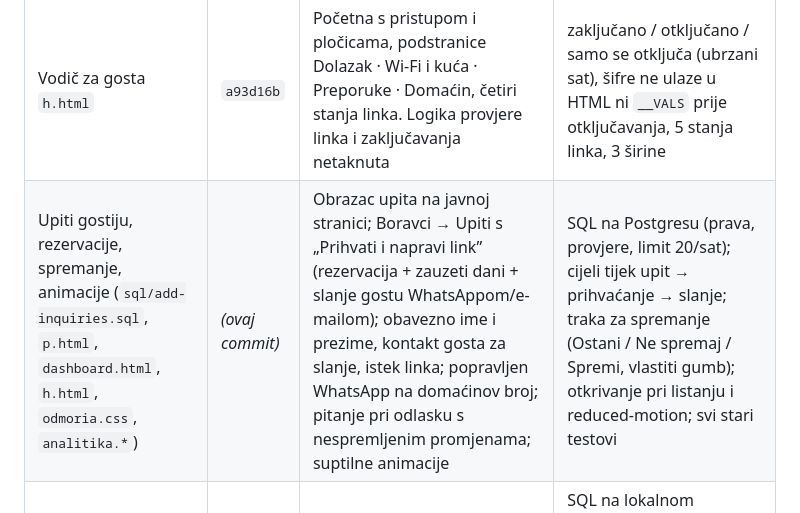
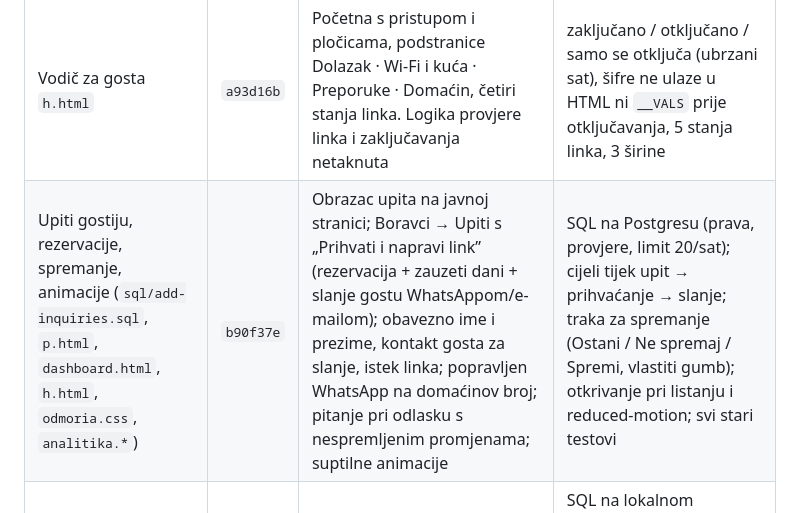
Before and after one commit to gzfbgprzt6-ui/guestflow, a Markdown page: docs/napredak.md, the part around the change. Rendered like a GitHub page.

Commit message:
napredak: hash commita za upite i animacije
Co-Authored-By: Claude Opus 5.5 <noreply@anthropic.com>
Claude-Session: https://claude.ai/code/session_01LZRHpEhoLJ5bxcnfDw6Yvh

```diff
--- a/docs/napredak.md
+++ b/docs/napredak.md
@@ -25,7 +25,7 @@ je samo pregled posla. Ništa od ovoga nije u produkciji — sve je na grani
 | Javna stranica `p.html` | `f74eb84` | Novi izgled prema fazi A; sva logika ista (kalendar, razmaci, poruke, karta, galerija, statistika) | 6 širina, puni i prazan objekt, nepostojeći link, cijeli tijek upita, galerija 1–6 fotografija |
 | Dashboard `dashboard.html` | `62f3305` | Novi izgled prema fazi B i navigacija po grupama (Pregled · Objekt · Boravci · Linkovi i QR + Pretplata), donja traka na mobitelu. Logika panela netaknuta | svih 17 panela na 4 širine, pamćenje podtaba, traka za spremanje, donja traka |
 | Vodič za gosta `h.html` | `a93d16b` | Početna s pristupom i pločicama, podstranice Dolazak · Wi-Fi i kuća · Preporuke · Domaćin, četiri stanja linka. Logika provjere linka i zaključavanja netaknuta | zaključano / otključano / samo se otključa (ubrzani sat), šifre ne ulaze u HTML ni `__VALS` prije otključavanja, 5 stanja linka, 3 širine |
-| Upiti gostiju, rezervacije, spremanje, animacije (`sql/add-inquiries.sql`, `p.html`, `dashboard.html`, `h.html`, `odmoria.css`, `analitika.*`) | *(ovaj commit)* | Obrazac upita na javnoj stranici; Boravci → Upiti s „Prihvati i napravi link” (rezervacija + zauzeti dani + slanje gostu WhatsAppom/e-mailom); obavezno ime i prezime, kontakt gosta za slanje, istek linka; popravljen WhatsApp na domaćinov broj; pitanje pri odlasku s nespremljenim promjenama; suptilne animacije | SQL na Postgresu (prava, provjere, limit 20/sat); cijeli tijek upit → prihvaćanje → slanje; traka za spremanje (Ostani / Ne spremaj / Spremi, vlastiti gumb); otkrivanje pri listanju i reduced-motion; svi stari testovi |
+| Upiti gostiju, rezervacije, spremanje, animacije (`sql/add-inquiries.sql`, `p.html`, `dashboard.html`, `h.html`, `odmoria.css`, `analitika.*`) | `b90f37e` | Obrazac upita na javnoj stranici; Boravci → Upiti s „Prihvati i napravi link” (rezervacija + zauzeti dani + slanje gostu WhatsAppom/e-mailom); obavezno ime i prezime, kontakt gosta za slanje, istek linka; popravljen WhatsApp na domaćinov broj; pitanje pri odlasku s nespremljenim promjenama; suptilne animacije | SQL na Postgresu (prava, provjere, limit 20/sat); cijeli tijek upit → prihvaćanje → slanje; traka za spremanje (Ostani / Ne spremaj / Spremi, vlastiti gumb); otkrivanje pri listanju i reduced-motion; svi stari testovi |
 | Sigurnost šifri i države (`sql/sections-security.sql`, `h.html`, `api/track.js`, `sql/add-country-to-page-views.sql`, analitika) | `9a3c464` | Vodič dobiva šifre samo od funkcije u bazi, i to samo u prozoru; SQL koraci zatvaraju `sections` i `bookings` za anonimne. Države posjetitelja kroz `/api/track` (bez IP-a) i kartica „Države posjetitelja” u dashboardu i adminu | SQL na lokalnom Postgresu 16 (prije/poslije, vlasnik, tuđi korisnik, admin, rubni slučajevi, idempotentnost); vodič: prije prozora nema šifri, otključavanje ubrzanim satom, stari put; `/api/track` jedinično; države sa stupcem i bez njega |
 | Analitika domaćina i admin (`analitika.js`, `analitika.css`, `dashboard`, `admin`, mjerenje u `p.html`/`h.html`) | `9edbd14` | Pregled s upozorenjima i sljedećih 14 dana; panel Analitika (posjećenost, upiti, vodič, popunjenost, izvori noćenja, praznine, čišćenje, usporedba, CSV). Admin: Pregled, Domaćini sa zdravljem i detaljima, Objekti, Korištenje, Prihod s kandidatima i rizikom, Poruke e-mailom, Sustav. Novo mjerenje upita i dijelova vodiča; domaćinovi pregledi se ne broje | dashboard 4 širine × 3 raspona, pun i prazan račun; admin 4 širine × 7 tabova, promjena plana i produljenje upisani, segmenti, stranice, CSV, tuđi račun odbijen; mjerenje upita i vodiča, `?domacin=1`; stari testovi javne stranice, vodiča i dashboarda |
 | Čišćenje | `f4a50c0` | Obrisan stari v3 sustav i `preview/`; teme ostaju s napomenom „Uskoro” u panelu Izgled. Pretplata u dashboardu više nema zakucane cijene ni lažne mogućnosti (White-label, API, timski pristup, „Preusmjeravanje na Stripe”) — kartice iz `plans`, nadogradnja e-mailom | svih 17 panela dashboarda na 4 širine, Pretplata (baza i rezerva), Izgled, nijedna stranica ne traži obrisanu datoteku |
```
